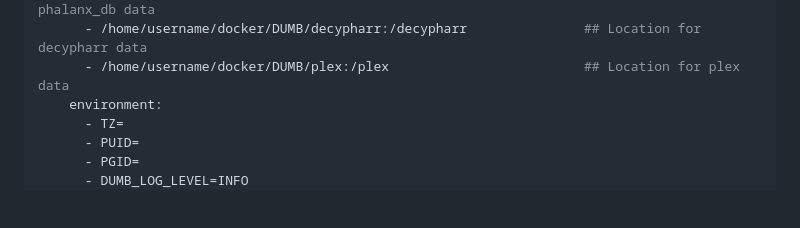
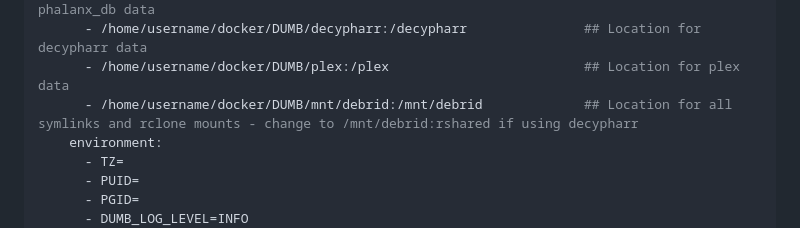
Before and after one commit to I-am-PUID-0/DUMB, a Markdown page: README.md, the part around the change. Rendered like a GitHub page; blank space fills up the shorter version.

Commit message:
docs(readme): update compose to include /mnt/debrid

```diff
--- a/README.md
+++ b/README.md
@@ -118,6 +118,7 @@ services:
       - /home/username/docker/DUMB/phalanx_db:/phalanx_db/data        ## Location for phalanx_db data
       - /home/username/docker/DUMB/decypharr:/decypharr               ## Location for decypharr data
       - /home/username/docker/DUMB/plex:/plex                         ## Location for plex data
+      - /home/username/docker/DUMB/mnt/debrid:/mnt/debrid             ## Location for all symlinks and rclone mounts - change to /mnt/debrid:rshared if using decypharr
     environment:
       - TZ=
       - PUID=
```
